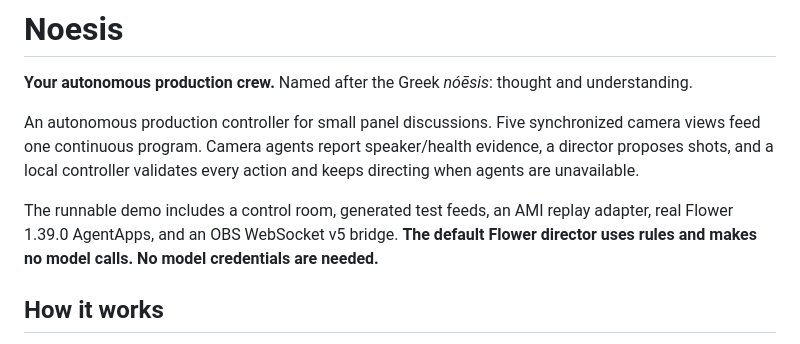
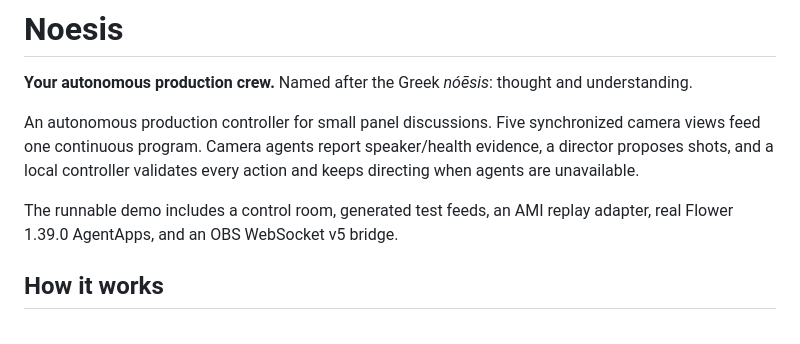
Before and after one commit to thesid42/Noesis, a Markdown page: README.md, the part around the change. GitHub-like rendering.

```diff
--- a/README.md
+++ b/README.md
@@ -4,7 +4,7 @@
 
 An autonomous production controller for small panel discussions. Five synchronized camera views feed one continuous program. Camera agents report speaker/health evidence, a director proposes shots, and a local controller validates every action and keeps directing when agents are unavailable.
 
-The runnable demo includes a control room, generated test feeds, an AMI replay adapter, real Flower 1.39.0 AgentApps, and an OBS WebSocket v5 bridge. **The default Flower director uses rules and makes no model calls. No model credentials are needed.**
+The runnable demo includes a control room, generated test feeds, an AMI replay adapter, real Flower 1.39.0 AgentApps, and an OBS WebSocket v5 bridge.
 
 ## How it works
 
```
